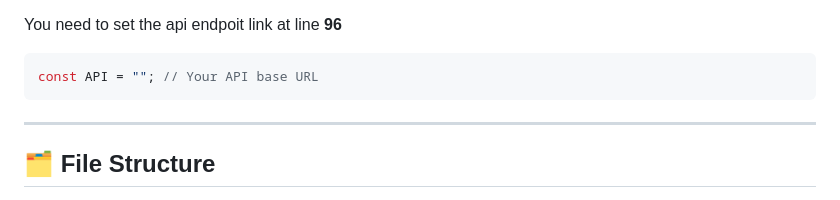
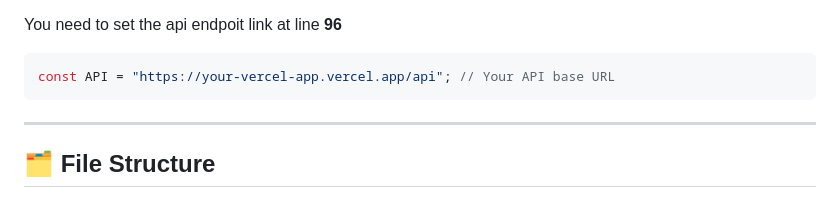
Before and after one commit to Foundpe/EGate, a Markdown page: README.md, the part around the change. Rendered like a GitHub page.

````diff
--- a/README.md
+++ b/README.md
@@ -198,7 +198,7 @@ To use the admin panel:
 
 You need to set the api endpoit link at line **96**
 ```js
-const API = ""; // Your API base URL
+const API = "https://your-vercel-app.vercel.app/api"; // Your API base URL
 ```
 
 ---
````
